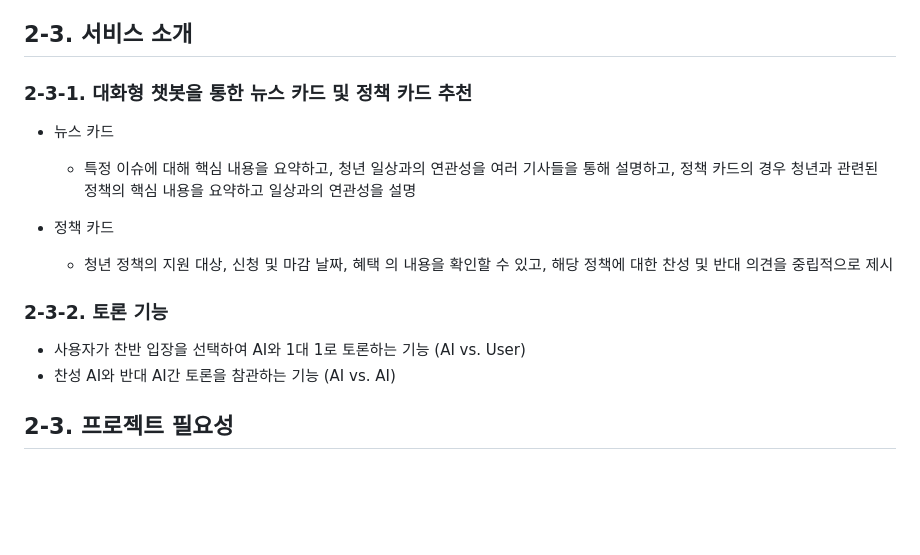
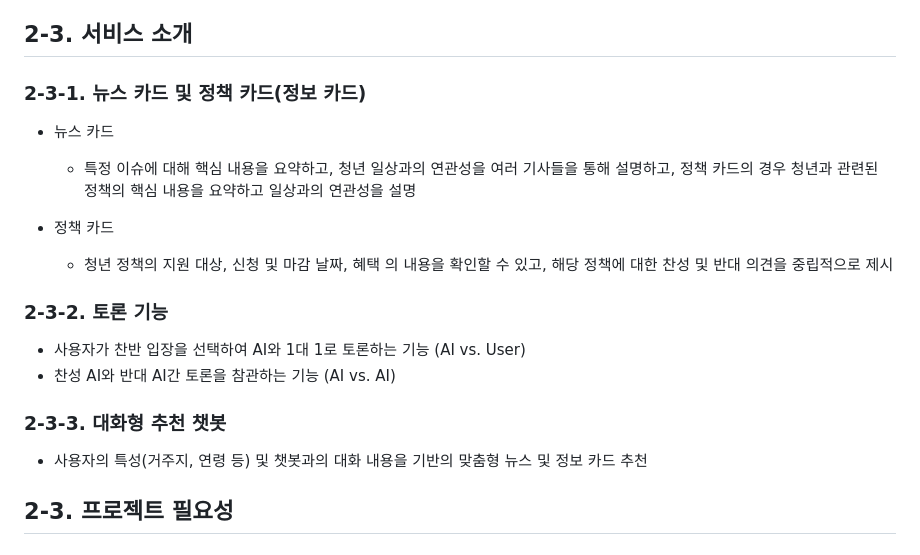
Before and after one commit to SKNETWORKS-FAMILY-AICAMP/SKN24-FINAL-2Team, a Markdown page: README.md, the part around the change. Drawn GitHub-style; blank space fills up the shorter version.

```diff
--- a/README.md
+++ b/README.md
@@ -18,7 +18,7 @@ POLICITY
 - 청년층의 정치 참여 장벽을 낮추기 위해 설계된 AI 기반 정치 입문 플랫폼
 
 ## 2-3. 서비스 소개
-### 2-3-1. 대화형 챗봇을 통한 뉴스 카드 및 정책 카드 추천
+### 2-3-1. 뉴스 카드 및 정책 카드(정보 카드)
 - 뉴스 카드
   - 특정 이슈에 대해 핵심 내용을 요약하고, 청년 일상과의 연관성을 여러 기사들을 통해 설명하고, 정책 카드의 경우 청년과 관련된 정책의 핵심 내용을 요약하고 일상과의 연관성을 설명
 
@@ -28,6 +28,9 @@ POLICITY
 ### 2-3-2. 토론 기능
 - 사용자가 찬반 입장을 선택하여 AI와 1대 1로 토론하는 기능 (AI vs. User)
 - 찬성 AI와 반대 AI간 토론을 참관하는 기능 (AI vs. AI)
+
+### 2-3-3. 대화형 추천 챗봇
+- 사용자의 특성(거주지, 연령 등) 및 챗봇과의 대화 내용을 기반의 맞춤형 뉴스 및 정보 카드 추천
 
 ## 2-3. 프로젝트 필요성
 ### 2-3-1. 청년 정치 참여 현황
```
